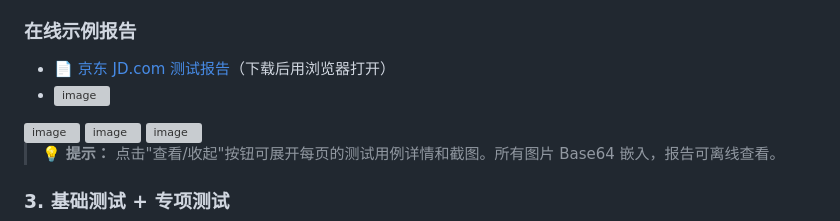
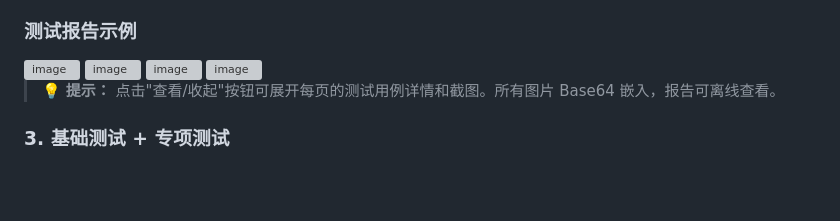
Before and after one commit to joel-duqiong/WebTestAI, a Markdown page: README.md, the part around the change. GitHub-like rendering; blank space fills up the shorter version; grey boxes are pictures that could not be loaded.

```diff
--- a/README.md
+++ b/README.md
@@ -43,10 +43,9 @@ WebTestAI 是一个智能化的 Web 应用测试平台，核心思路是：**爬
 - **📸 内嵌截图**：每页展开后显示完整页面截图（Base64 嵌入，无需外部文件）
 - **⚠️ 问题卡片**：每个问题显示优先级标签（P5）、置信度（C10）、类型标签、为什么是问题、修复建议、复现步骤、AI 修复提示词
 
-### 在线示例报告
+### 测试报告示例
 
-- [📄 京东 JD.com 测试报告](./example-report-jd.html)（下载后用浏览器打开）
-- <img width="1602" height="874" alt="image" src="https://github.com/user-attachments/assets/9f7d2568-a813-4eda-94c8-f5764510c1b9" />
+<img width="1602" height="874" alt="image" src="https://github.com/user-attachments/assets/9f7d2568-a813-4eda-94c8-f5764510c1b9" />
 <img width="1602" height="907" alt="image" src="https://github.com/user-attachments/assets/a8c80ee3-1bc8-4c09-ad01-604231867418" />
 <img width="1607" height="913" alt="image" src="https://github.com/user-attachments/assets/774efd28-297c-4fdc-bec3-dc7604724879" />
 <img width="1595" height="842" alt="image" src="https://github.com/user-attachments/assets/7e1eb9d3-f247-4100-843b-2b42987c777b" />
```
